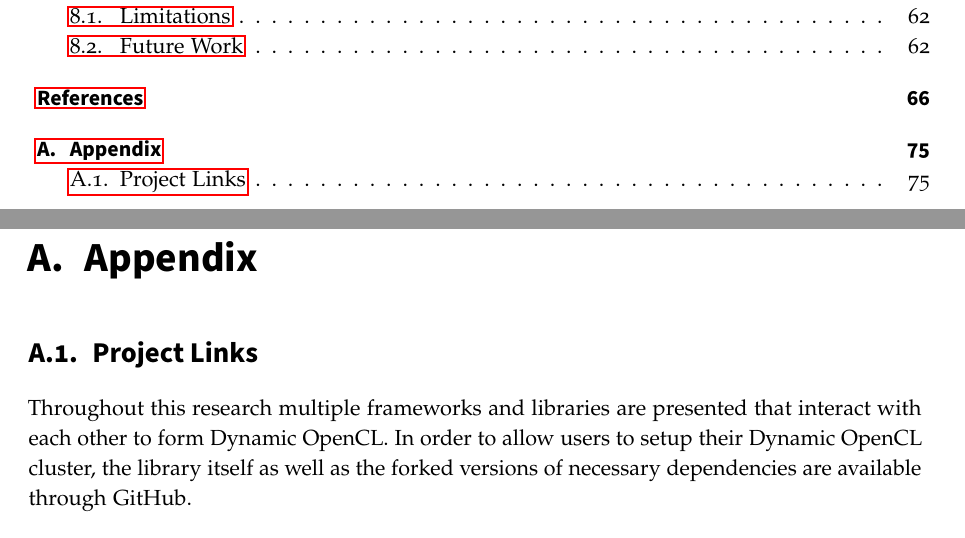
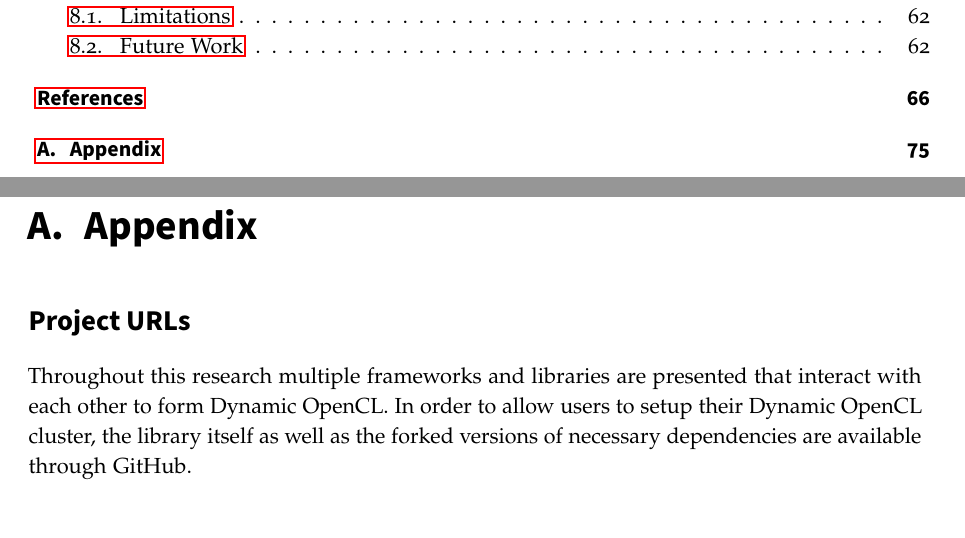
Before and after one commit to florianroesler/dynamo_thesis, a LaTeX thesis (thesis.tex, which reads content/appendix.tex): two parts of pages 8 and 83 of 85, joined at a grey line, cut so that both start at the same text. Compiled offline with pdfLaTeX.

Commit message:
minor style fixes

```diff
--- a/content/appendix.tex
+++ b/content/appendix.tex
@@ -1,6 +1,6 @@
 \chapter{\appendixname}
 
-\section{Project Links}
+\section*{Project URLs}
 \label{appendix:links}
 Throughout this research multiple frameworks and libraries are presented that interact with each other to form Dynamic OpenCL. In order to allow users to setup their Dynamic OpenCL cluster, the library itself as well as the forked versions of necessary dependencies are available through GitHub.
 
```
Also changed, not shown: content/abstract_german.tex (+1 -0 lines), thesis.tex (+3 -1 lines), drawings/scheduling_arch.pdf, 1 other file.
